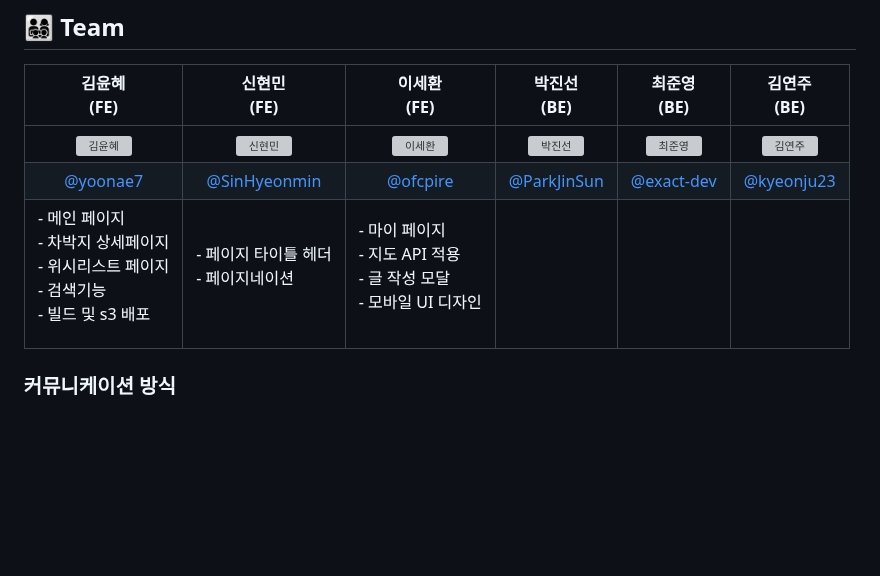
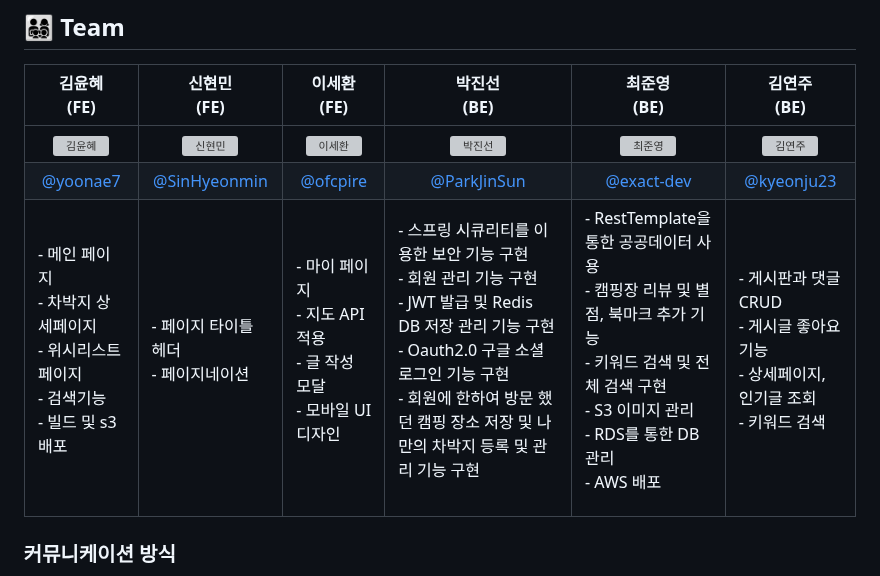
Before and after one commit to exact-dev/chamong, a Markdown page: README.md, the part around the change. Rendered like a GitHub page; blank space fills up the shorter version; grey boxes are pictures that could not be loaded.

```diff
--- a/README.md
+++ b/README.md
@@ -25,8 +25,7 @@
 | :---:  | :---: | :---: | :---: | :---: |:---:|
 |  <img alt="김윤혜" src="https://avatars.githubusercontent.com/u/116159684?v=4" height="100" width="100"> | <img alt="신현민" src="https://avatars.githubusercontent.com/u/115964671?v=4" height="100" width="100"> | <img alt="이세환" src="https://avatars.githubusercontent.com/u/115693464?v=4" height="100" width="100"> | <img alt="박진선" src="https://avatars.githubusercontent.com/u/110804067?v=4" height="100" width="100"> |<img alt="최준영" src="https://avatars.githubusercontent.com/u/115613439?v=4" height="100" width="100"> |<img alt="김연주" src="https://avatars.githubusercontent.com/u/71300495?v=4" height="100" width="100"> |
 |    [@yoonae7](https://github.com/yoonae7) | [@SinHyeonmin](https://github.com/SinHyeonmin) |[@ofcpire](https://github.com/ofcpire) |  [@ParkJinSun](https://github.com/ParkJinSun) |[@exact-dev](https://github.com/exact-dev) |[@kyeonju23](https://github.com/kyeonju23) |
-|<p align="left">- 메인 페이지<br/>- 차박지 상세페이지<br/>- 위시리스트 페이지<br/>- 검색기능<br/>- 빌드 및 s3 배포</p>|<p align="left">- 페이지 타이틀 헤더<br/>- 페이지네이션</p>|<p align="left">- 마이 페이지<br/>- 지도 API 적용<br/>- 글 작성 모달<br/>- 모바일 UI 디자인<br/></p>|<p align="left">|<p align="left">|<p align="left">|
-
+|<p align="left">- 메인 페이지<br/>- 차박지 상세페이지<br/>- 위시리스트 페이지<br/>- 검색기능<br/>- 빌드 및 s3 배포</p>|<p align="left">- 페이지 타이틀 헤더<br/>- 페이지네이션</p>|<p align="left">- 마이 페이지<br/>- 지도 API 적용<br/>- 글 작성 모달<br/>- 모바일 UI 디자인<br/></p>|<p align="left">- 스프링 시큐리티를 이용한 보안 기능 구현<br>- 회원 관리 기능 구현<br>- JWT 발급 및 Redis DB 저장 관리 기능 구현<br>- Oauth2.0 구글 소셜 로그인 기능 구현<br>- 회원에 한하여 방문 했던 캠핑 장소 저장 및 나만의 차박지 등록 및 관리 기능 구현|<p align="left">- RestTemplate을 통한 공공데이터 사용<br>- 캠핑장 리뷰 및 별점, 북마크 추가 기능<br>- 키워드 검색 및 전체 검색 구현<br>- S3 이미지 관리<br>- RDS를 통한 DB관리<br>- AWS 배포|<p align="left">- 게시판과 댓글 CRUD <br>- 게시글 좋아요 기능<br>- 상세페이지, 인기글 조회 <br>- 키워드 검색|
 
 ### 커뮤니케이션 방식
 - 매일 10:00부터 16:00 사이에는 온라인 상태를 유지합니다.
```
